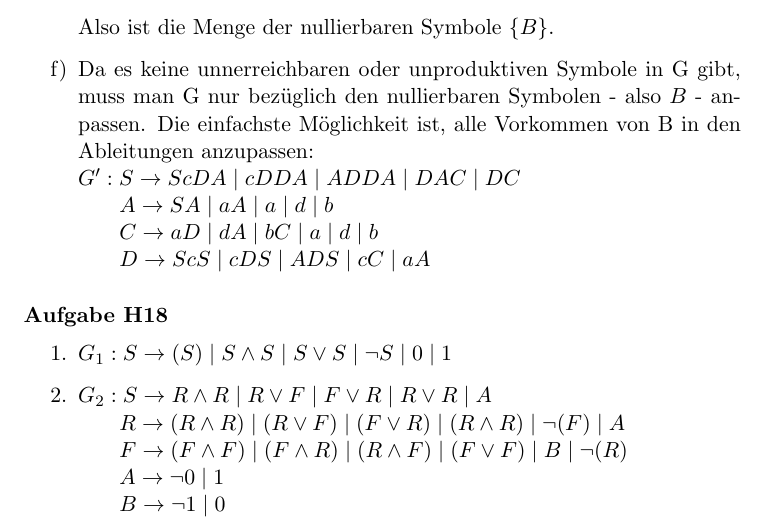
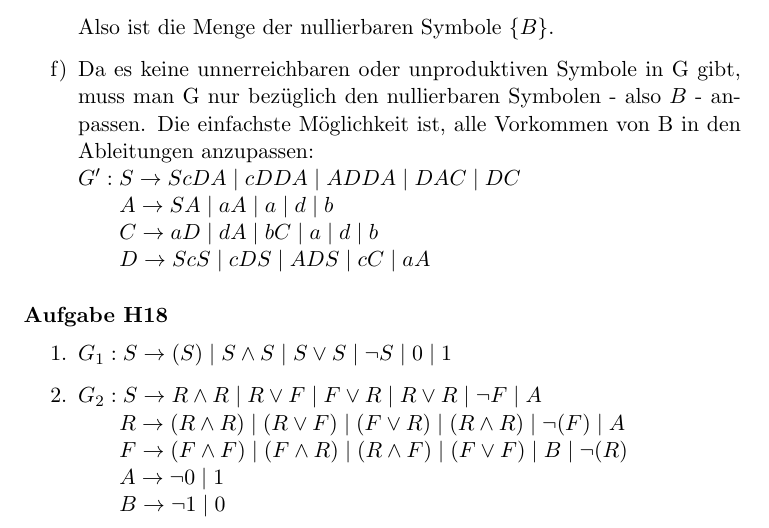
Before and after one commit to CodingTil/2020---Formale-Systeme-Automaten-Prozesse---Aufgaben, a LaTeX document (Übungsblatt 6/Übungsblatt 6.tex): part of page 4 of 6, cut so that both start at the same text. Compiled offline with pdfLaTeX.

Commit message:
Update Übungsblatt 6.tex

```diff
--- a/Übungsblatt 6/Übungsblatt 6.tex
+++ b/Übungsblatt 6/Übungsblatt 6.tex
@@ -189,7 +189,7 @@ $G': S\rightarrow ScDA \mid cDDA \mid ADDA \mid DAC \mid DC$
 \paragraph{Aufgabe H18}
 \begin{enumerate}
 \item $G_1: S\rightarrow (S)\mid S\wedge S\mid S\vee S\mid \neg S \mid 0 \mid 1$
-\item $G_2: S\rightarrow R\wedge R\mid R\vee F\mid F\vee R\mid R\vee R\mid A$
+\item $G_2: S\rightarrow R\wedge R\mid R\vee F\mid F\vee R\mid R\vee R\mid \neg F\mid A$
 \\\hspace*{6mm} $R \rightarrow (R\wedge R)\mid (R\vee F)\mid (F\vee R)\mid (R\wedge R)\mid \neg (F)\mid A$
 \\\hspace*{6mm} $F \rightarrow (F\wedge F)\mid (F\wedge R)\mid (R\wedge F)\mid (F\vee F)\mid B\mid \neg (R)$
 \\\hspace*{6mm} $A \rightarrow \neg 0\mid 1$
```
